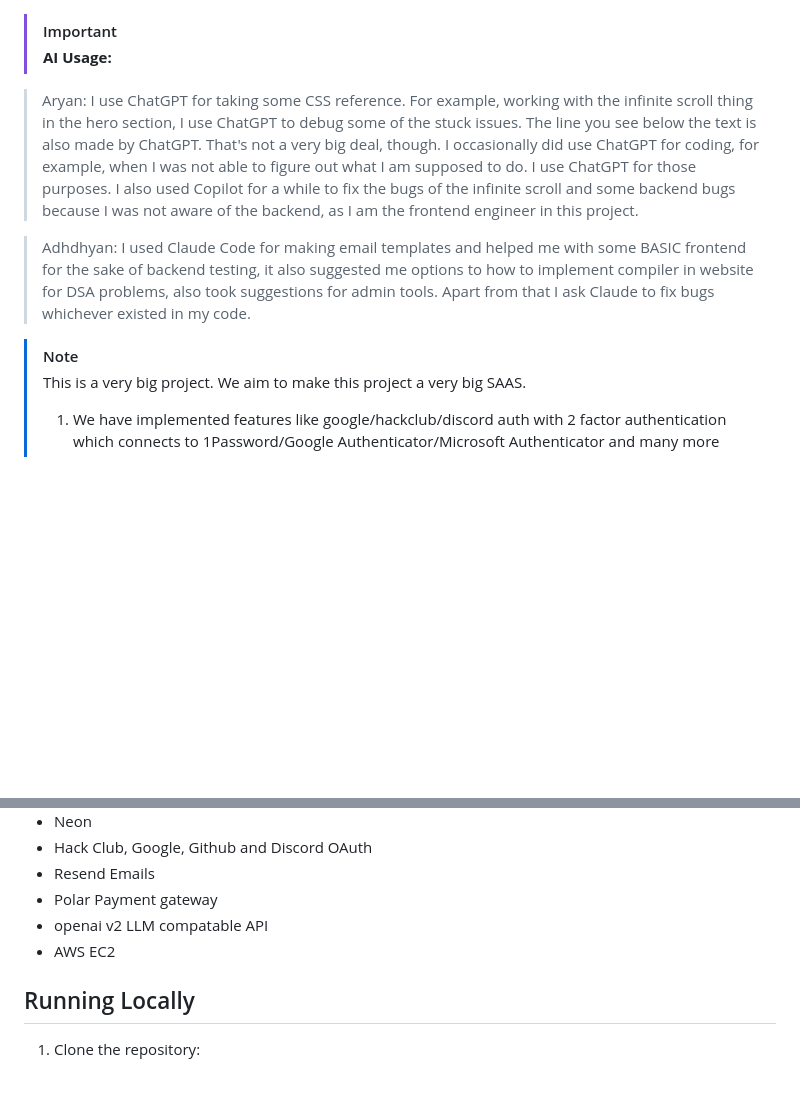
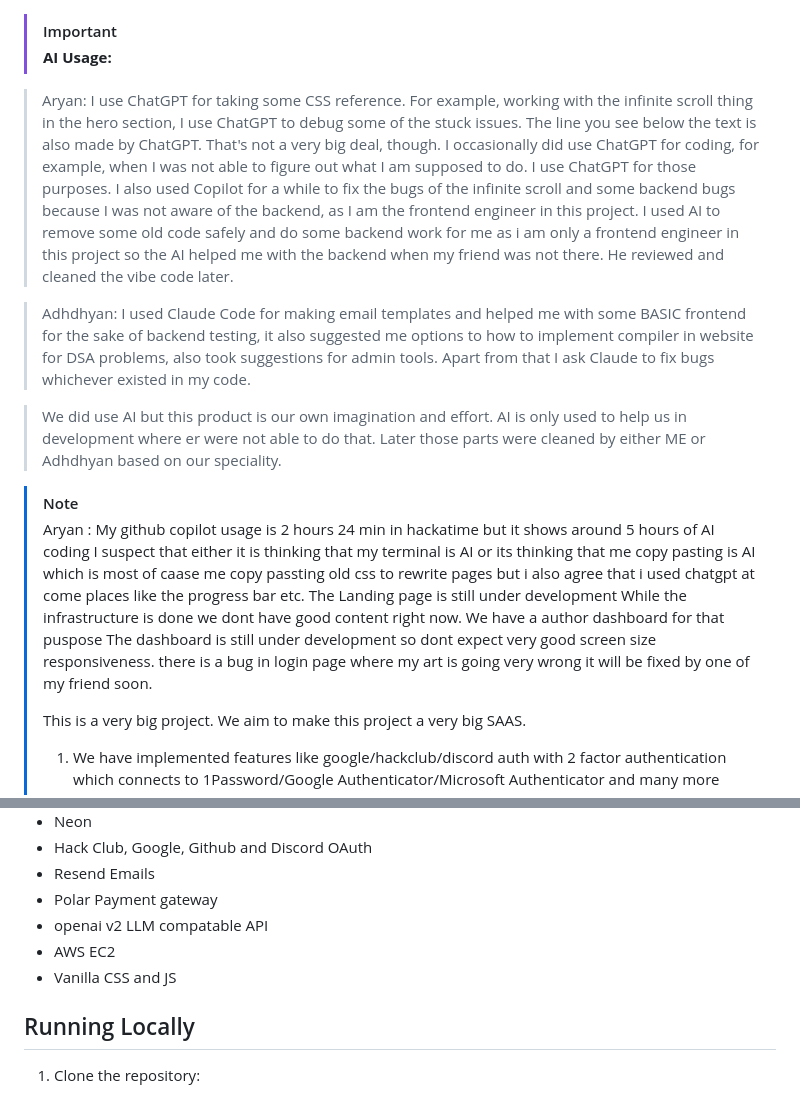
Before and after one commit to Atom-thirdspace/piko.im, a Markdown page: README.md, 2 parts joined by grey strips. Rendered like a GitHub page; blank space fills up the shorter version.

```diff
--- a/README.md
+++ b/README.md
@@ -21,13 +21,22 @@
 > [!IMPORTANT]
 > **AI Usage:**
 
-> Aryan: I use ChatGPT for taking some CSS reference. For example, working with the infinite scroll thing in the hero section, I use ChatGPT to debug some of the stuck issues. The line you see below the text is also made by ChatGPT. That's not a very big deal, though. I occasionally did use ChatGPT for coding, for example, when I was not able to figure out what I am supposed to do. I use ChatGPT for those purposes. I also used Copilot for a while to fix the bugs of the infinite scroll and some backend bugs because I was not aware of the backend, as I am the frontend engineer in this project.
+> Aryan: I use ChatGPT for taking some CSS reference. For example, working with the infinite scroll thing in the hero section, I use ChatGPT to debug some of the stuck issues. The line you see below the text is also made by ChatGPT. That's not a very big deal, though. I occasionally did use ChatGPT for coding, for example, when I was not able to figure out what I am supposed to do. I use ChatGPT for those purposes. I also used Copilot for a while to fix the bugs of the infinite scroll and some backend bugs because I was not aware of the backend, as I am the frontend engineer in this project. I used AI to remove some old code safely and do some backend work for me as i am only a frontend engineer in this project so the AI helped me with the backend when my friend was not there. He reviewed and cleaned the vibe code later.
 
 > Adhdhyan: I used Claude Code for making email templates and helped me with some BASIC frontend for the sake of backend testing, it also suggested me options to how to implement compiler in website for DSA problems, also took suggestions for admin tools. Apart from that I ask Claude to fix bugs whichever existed in my code.
+
+> We did use AI but this product is our own imagination and effort. AI is only used to help us in development where er were not able to do that. Later those parts were cleaned by either ME or Adhdhyan based on our speciality.
 
 
 
 > [!NOTE]
+>
+> Aryan : My github copilot usage is 2 hours 24 min in hackatime but it shows around 5 hours of AI coding I suspect that either it is thinking that my terminal is AI or its thinking that me copy pasting is AI which is most of caase me copy passting old css to rewrite pages but i also agree that i used chatgpt at come places like the progress bar etc.
+> The Landing page is still under development
+> While the infrastructure is done we dont have good content right now. We have a author dashboard for that puspose
+> The dashboard is still under development so dont expect very good screen size responsiveness.
+> there is a bug in login page where my art is going very wrong it will be fixed by one of my friend soon.
+>
 > This is a very big project. We aim to make this project a very big SAAS.
 > 1) We have implemented features like google/hackclub/discord auth with 2 factor authentication which connects to 1Password/Google Authenticator/Microsoft Authenticator and many more
 > 2) We have also implemented developers API for the users as this is a app for future developers. so that they can use our API to get real time data of their profile from their coding agent or community projects
@@ -54,6 +63,7 @@
 - Polar Payment gateway
 - openai v2 LLM compatable API
 - AWS EC2
+- Vanilla CSS and JS
 
 
 
```
